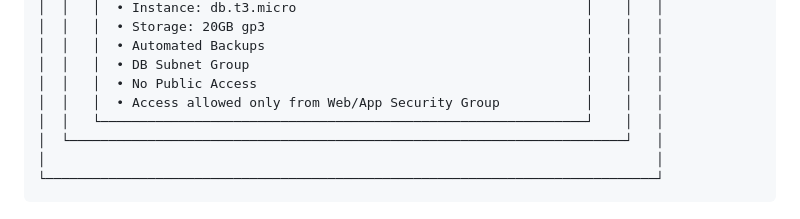
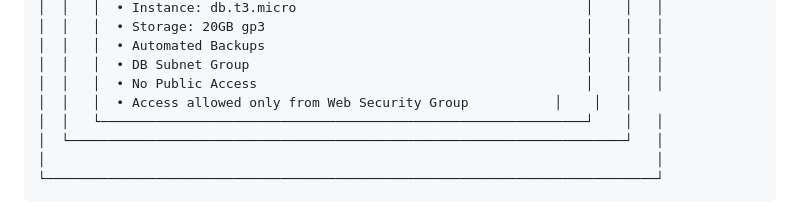
Before and after one commit to asadjvd/Terraform-Projects, a Markdown page: TF-AWS-RR-3-Tier-Infra/terraform/ARCHITECTURE.md, the part around the change. Rendered like a GitHub page.

```diff
--- a/TF-AWS-RR-3-Tier-Infra/terraform/ARCHITECTURE.md
+++ b/TF-AWS-RR-3-Tier-Infra/terraform/ARCHITECTURE.md
@@ -69,7 +69,7 @@
 │  │   │  • Automated Backups                                         │    │   │
 │  │   │  • DB Subnet Group                                           │    │   │
 │  │   │  • No Public Access                                          │    │   │
-│  │   │  • Access allowed only from Web/App Security Group           │    │   │
+│  │   │  • Access allowed only from Web Security Group           │    │   │
 │  │   └──────────────────────────────────────────────────────────────┘    │   │
 │  └───────────────────────────────────────────────────────────────────────┘   │
 │                                                                              │
```
